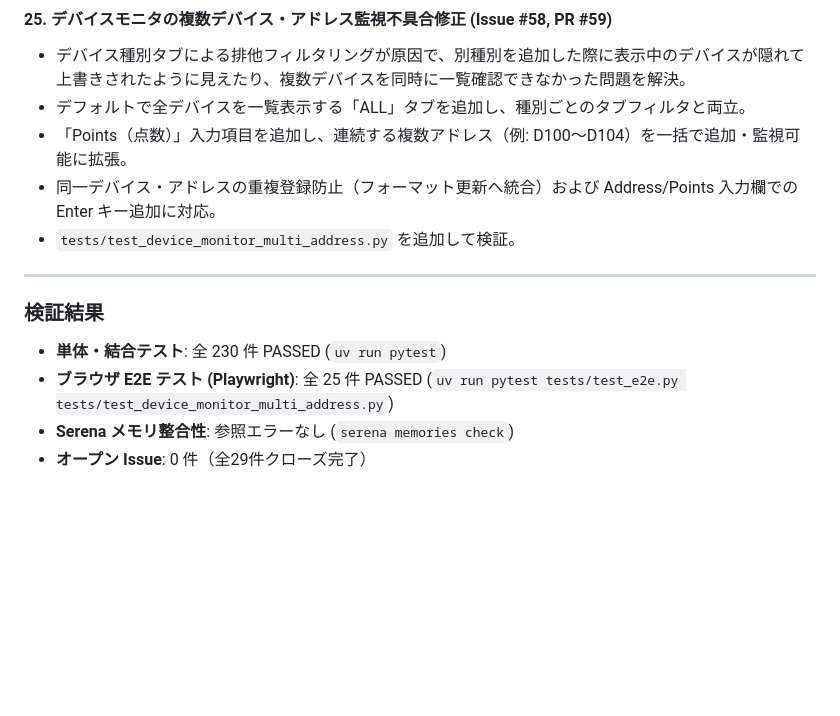
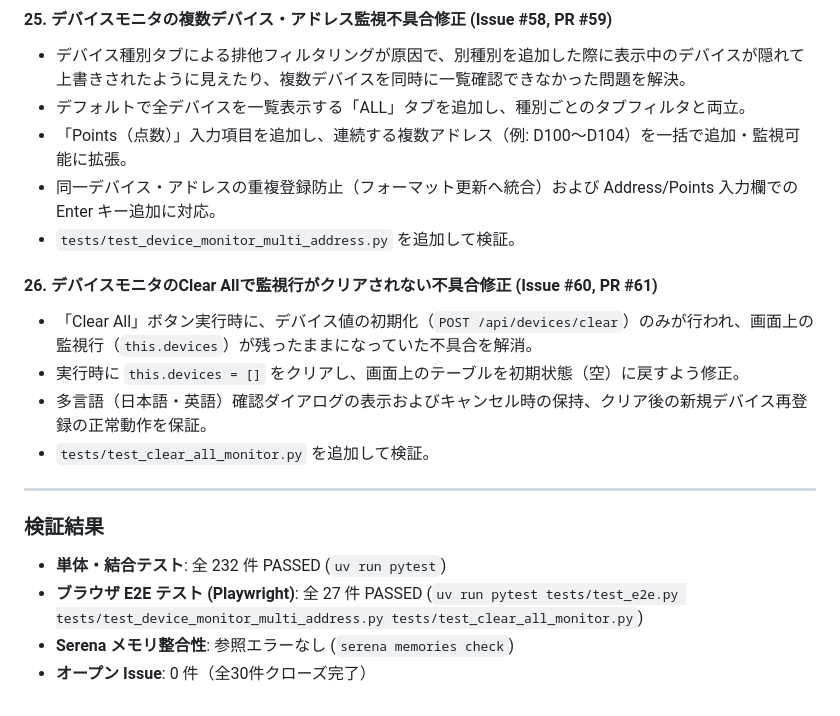
Before and after one commit to euledge/plc-emulator, a Markdown page: docs/logs/2026-10-09.md, the part around the change. Drawn GitHub-style; blank space fills up the shorter version.

Commit message:
docs: update 2026-10-09 worklog with Issue #60 fix

```diff
--- a/docs/logs/2026-10-09.md
+++ b/docs/logs/2026-10-09.md
@@ -146,12 +146,17 @@ GitHub リポジトリ上の全 Issue（Issue #5 〜 Issue #28）の実装、テ
 - 「Points（点数）」入力項目を追加し、連続する複数アドレス（例: D100〜D104）を一括で追加・監視可能に拡張。
 - 同一デバイス・アドレスの重複登録防止（フォーマット更新へ統合）および Address/Points 入力欄での Enter キー追加に対応。
 - `tests/test_device_monitor_multi_address.py` を追加して検証。
+#### 26. デバイスモニタのClear Allで監視行がクリアされない不具合修正 (Issue #60, PR #61)
+- 「Clear All」ボタン実行時に、デバイス値の初期化（`POST /api/devices/clear`）のみが行われ、画面上の監視行（`this.devices`）が残ったままになっていた不具合を解消。
+- 実行時に `this.devices = []` をクリアし、画面上のテーブルを初期状態（空）に戻すよう修正。
+- 多言語（日本語・英語）確認ダイアログの表示およびキャンセル時の保持、クリア後の新規デバイス再登録の正常動作を保証。
+- `tests/test_clear_all_monitor.py` を追加して検証。
 
 ---
 
 ### 検証結果
 
-- **単体・結合テスト**: 全 230 件 PASSED (`uv run pytest`)
-- **ブラウザ E2E テスト (Playwright)**: 全 25 件 PASSED (`uv run pytest tests/test_e2e.py tests/test_device_monitor_multi_address.py`)
+- **単体・結合テスト**: 全 232 件 PASSED (`uv run pytest`)
+- **ブラウザ E2E テスト (Playwright)**: 全 27 件 PASSED (`uv run pytest tests/test_e2e.py tests/test_device_monitor_multi_address.py tests/test_clear_all_monitor.py`)
 - **Serena メモリ整合性**: 参照エラーなし (`serena memories check`)
-- **オープン Issue**: 0 件（全29件クローズ完了）
+- **オープン Issue**: 0 件（全30件クローズ完了）
```
